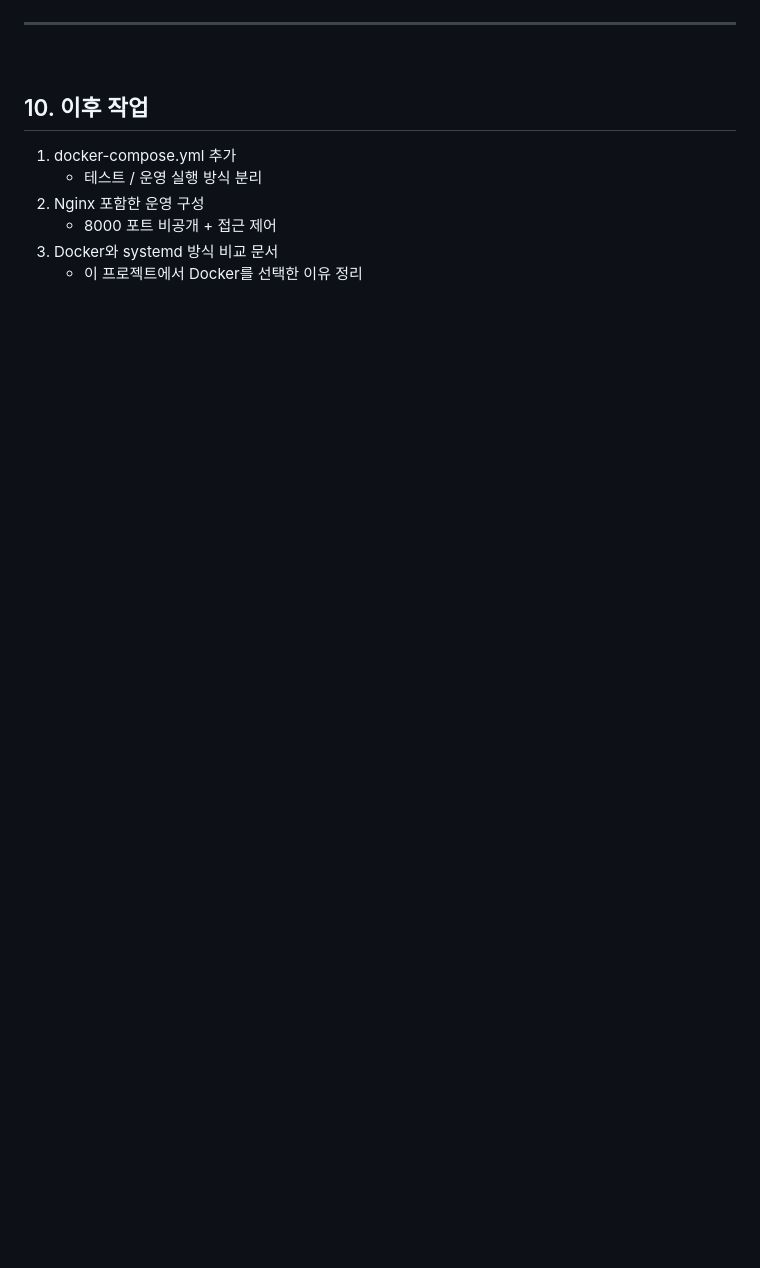
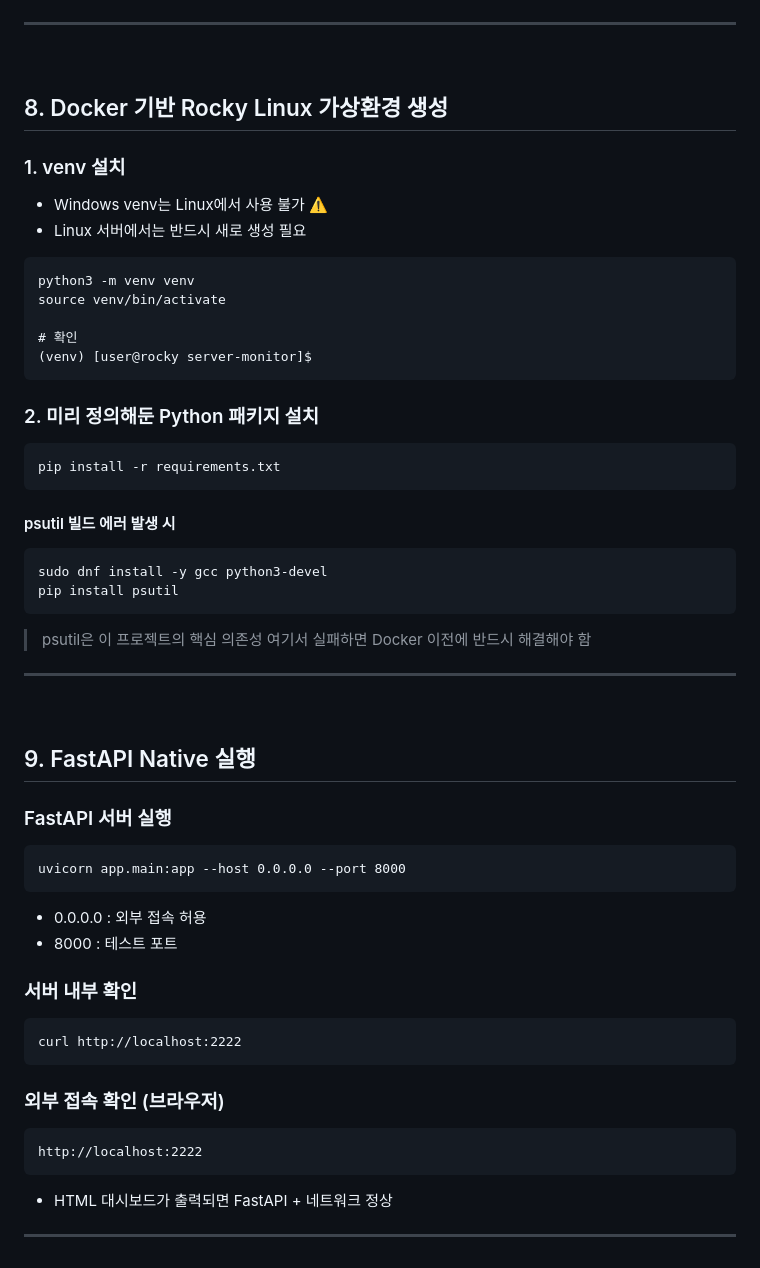
Before and after one commit to seoheejung/server-monitor, a Markdown page: docker/README.md, the part around one of its changes. GitHub-like rendering; blank space fills up the shorter version.

````diff
--- a/docker/README.md
+++ b/docker/README.md
@@ -196,10 +224,54 @@ docker run -d \
 ---
 <br>
 
-## 10. 이후 작업
-1. docker-compose.yml 추가
-   - 테스트 / 운영 실행 방식 분리
-2. Nginx 포함한 운영 구성
-   - 8000 포트 비공개 + 접근 제어
-3. Docker와 systemd 방식 비교 문서
-   - 이 프로젝트에서 Docker를 선택한 이유 정리
+## 8. Docker 기반 Rocky Linux 가상환경 생성
+
+### 1. venv 설치
+- Windows venv는 Linux에서 사용 불가 ⚠️
+- Linux 서버에서는 반드시 새로 생성 필요
+```
+python3 -m venv venv
+source venv/bin/activate
+
+# 확인
+(venv) [user@rocky server-monitor]$
+```
+
+### 2. 미리 정의해둔 Python 패키지 설치
+```
+pip install -r requirements.txt
+```
+
+#### psutil 빌드 에러 발생 시
+```
+sudo dnf install -y gcc python3-devel
+pip install psutil
+```
+> psutil은 이 프로젝트의 핵심 의존성
+> 여기서 실패하면 Docker 이전에 반드시 해결해야 함
+
+---
+<br>
+
+## 9. FastAPI Native 실행
+
+### FastAPI 서버 실행
+```
+uvicorn app.main:app --host 0.0.0.0 --port 8000
+```
+- 0.0.0.0 : 외부 접속 허용
+- 8000 : 테스트 포트
+
+### 서버 내부 확인
+```
+curl http://localhost:2222
+```
+
+### 외부 접속 확인 (브라우저)
+```
+http://localhost:2222
+```
+- HTML 대시보드가 출력되면 FastAPI + 네트워크 정상
+
+---
+<br>
````
Also changed, not shown: other parts of docker/README.md (+66 -38 lines), README.md (+1 -1 lines), docs/NATIVE_RUN.md (+89 -195 lines).
